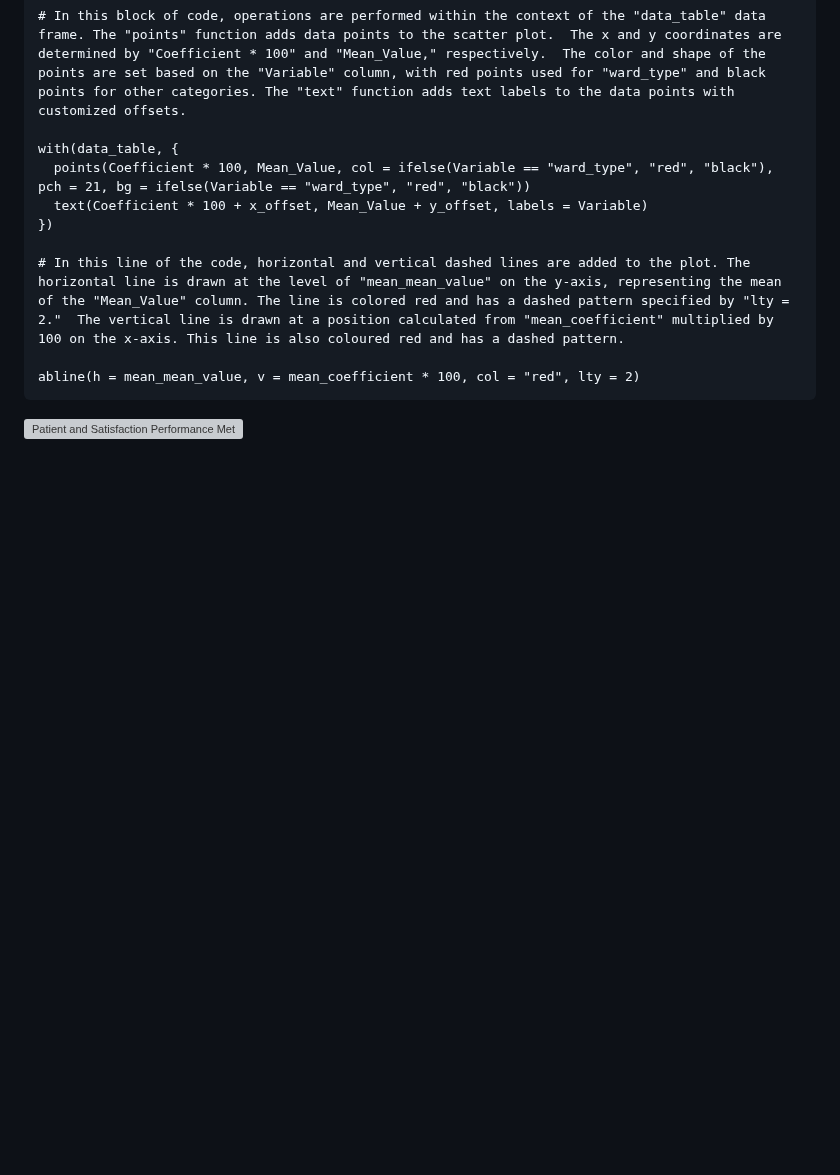
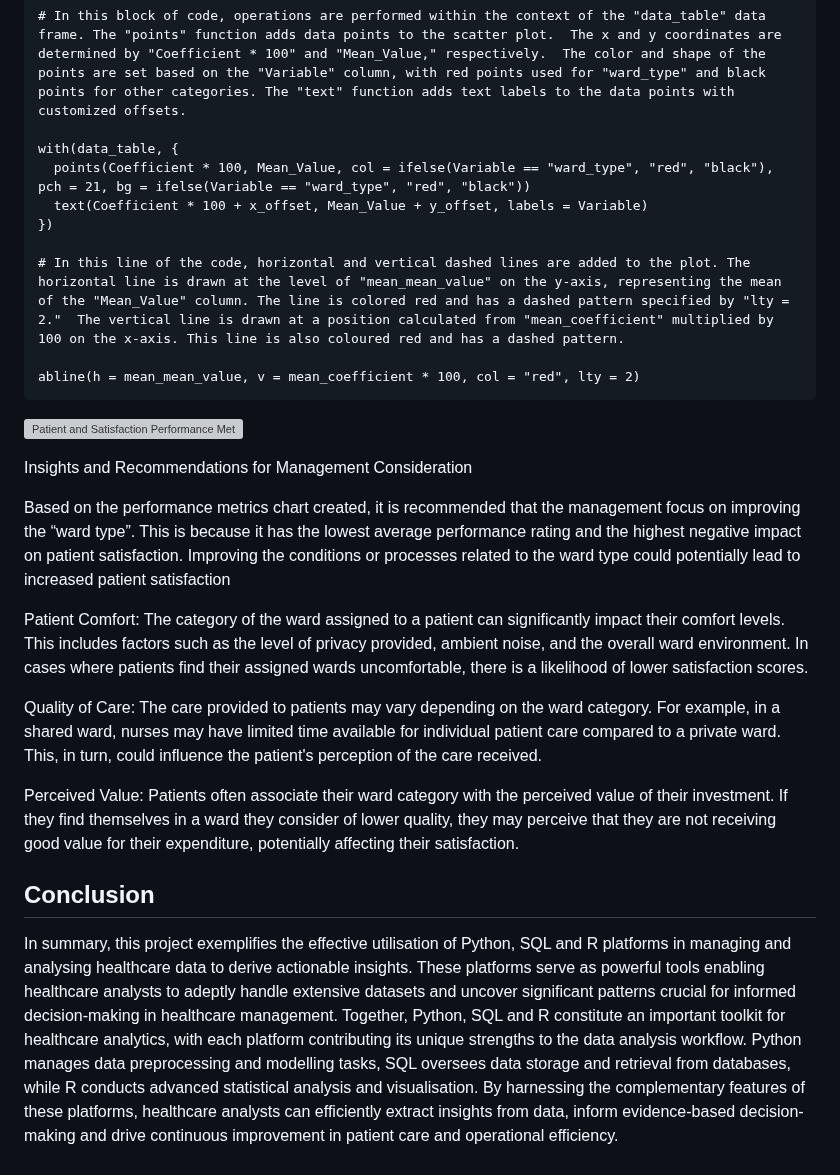
Before and after one commit to Md-Khid/Data_Piping_and_Wrangling_Patient_Survey_Experience, a Markdown page: README.md, the part around the change. Rendered like a GitHub page; blank space fills up the shorter version; grey boxes are pictures that could not be loaded.

````diff
--- a/README.md
+++ b/README.md
@@ -359,3 +359,17 @@ abline(h = mean_mean_value, v = mean_coefficient * 100, col = "red", lty = 2)
 ```
 
 ![Patient and Satisfaction Performance Metrics](https://github.com/Md-Khid/Data_Piping_and_Wrangling_for_Patient_Survey_Experience/assets/160820522/56a0f74c-81bd-4556-83d1-31cfcd02273b)
+
+Insights and Recommendations for Management Consideration
+
+Based on the performance metrics chart created, it is recommended that the management focus on improving the “ward type”. This is because it has the lowest average performance rating and the highest negative impact on patient satisfaction. Improving the conditions or processes related to the ward type could potentially lead to increased patient satisfaction
+
+Patient Comfort: The category of the ward assigned to a patient can significantly impact their comfort levels. This includes factors such as the level of privacy provided, ambient noise, and the overall ward environment. In cases where patients find their assigned wards uncomfortable, there is a likelihood of lower satisfaction scores.
+
+Quality of Care: The care provided to patients may vary depending on the ward category. For example, in a shared ward, nurses may have limited time available for individual patient care compared to a private ward. This, in turn, could influence the patient's perception of the care received.
+
+Perceived Value: Patients often associate their ward category with the perceived value of their investment. If they find themselves in a ward they consider of lower quality, they may perceive that they are not receiving good value for their expenditure, potentially affecting their satisfaction.
+
+## Conclusion
+
+In summary, this project exemplifies the effective utilisation of Python, SQL and R platforms in managing and analysing healthcare data to derive actionable insights. These platforms serve as powerful tools enabling healthcare analysts to adeptly handle extensive datasets and uncover significant patterns crucial for informed decision-making in healthcare management. Together, Python, SQL and R constitute an important toolkit for healthcare analytics, with each platform contributing its unique strengths to the data analysis workflow. Python manages data preprocessing and modelling tasks, SQL oversees data storage and retrieval from databases, while R conducts advanced statistical analysis and visualisation. By harnessing the complementary features of these platforms, healthcare analysts can efficiently extract insights from data, inform evidence-based decision-making and drive continuous improvement in patient care and operational efficiency.
````
